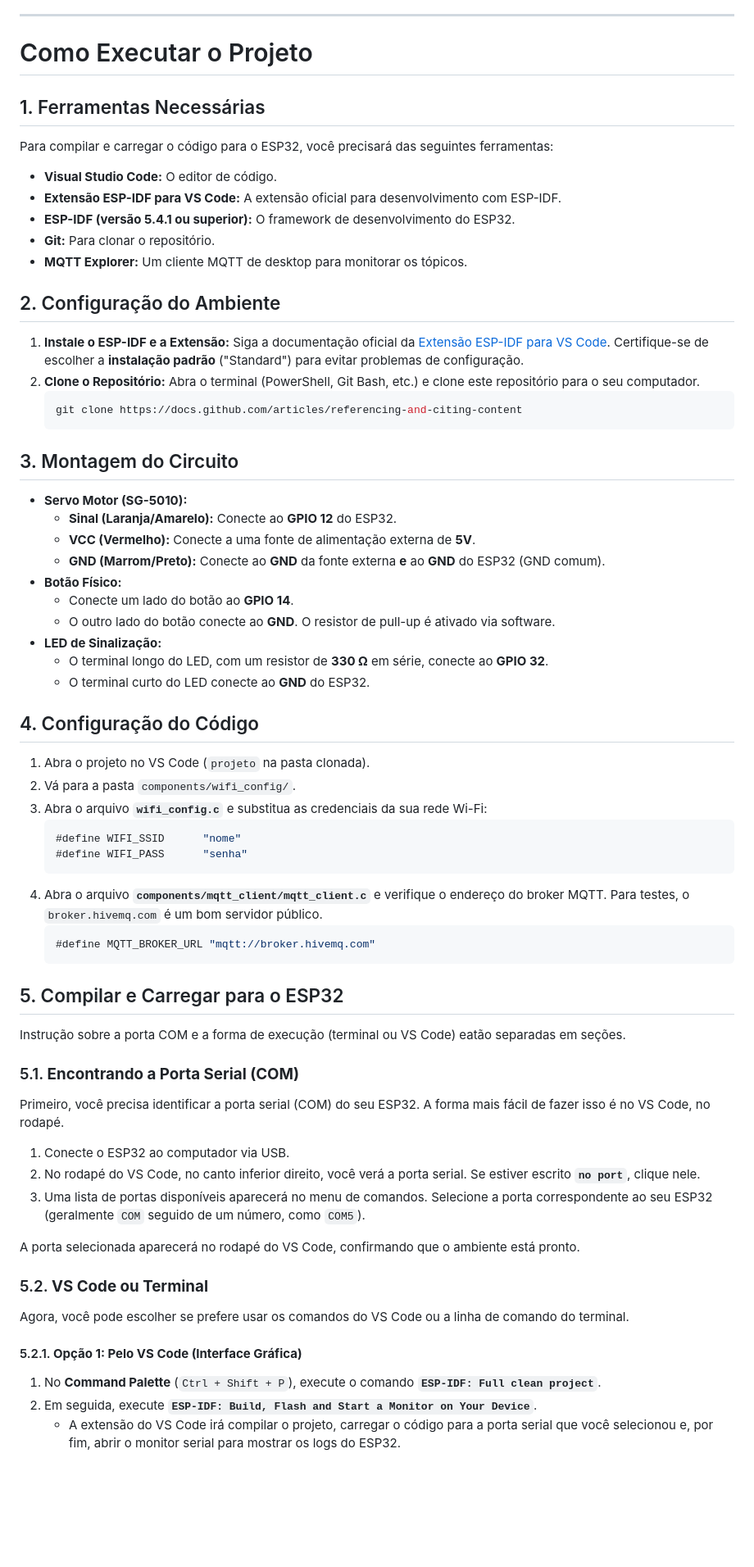
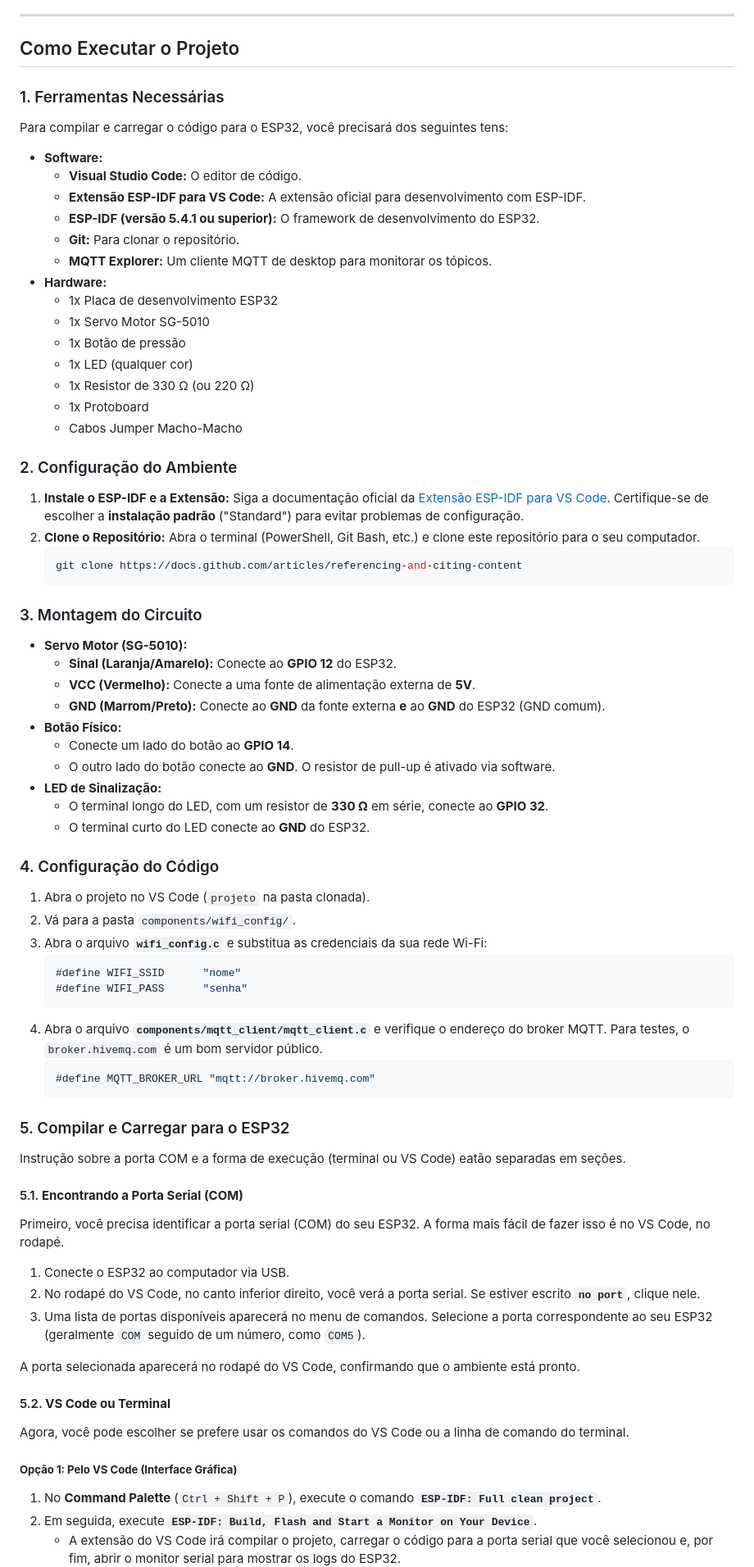
Before and after one commit to douglasbispo/pet-feeder, a Markdown page: README.md, the part around the change printed below. Shown: that part at 82% size. Drawn GitHub-style; blank space fills up the shorter version.

````diff
--- a/README.md
+++ b/README.md
@@ -20,19 +20,28 @@ O código foi organizado em módulos, facilitando a manutenção e a adição de
 
 -----
 
-# Como Executar o Projeto
+## Como Executar o Projeto
 
-## 1\. Ferramentas Necessárias
+### 1\. Ferramentas Necessárias
 
-Para compilar e carregar o código para o ESP32, você precisará das seguintes ferramentas:
+Para compilar e carregar o código para o ESP32, você precisará dos seguintes tens:
 
-  - **Visual Studio Code:** O editor de código.
-  - **Extensão ESP-IDF para VS Code:** A extensão oficial para desenvolvimento com ESP-IDF.
-  - **ESP-IDF (versão 5.4.1 ou superior):** O framework de desenvolvimento do ESP32.
-  - **Git:** Para clonar o repositório.
-  - **MQTT Explorer:** Um cliente MQTT de desktop para monitorar os tópicos.
+  - **Software:**
+    - **Visual Studio Code:** O editor de código.
+    - **Extensão ESP-IDF para VS Code:** A extensão oficial para desenvolvimento com ESP-IDF.
+    - **ESP-IDF (versão 5.4.1 ou superior):** O framework de desenvolvimento do ESP32.
+    - **Git:** Para clonar o repositório.
+    - **MQTT Explorer:** Um cliente MQTT de desktop para monitorar os tópicos.
+  - **Hardware:**
+    - 1x Placa de desenvolvimento ESP32
+    - 1x Servo Motor SG-5010
+    - 1x Botão de pressão
+    - 1x LED (qualquer cor)
+    - 1x Resistor de 330 Ω (ou 220 Ω)
+    - 1x Protoboard
+    - Cabos Jumper Macho-Macho
 
-## 2\. Configuração do Ambiente
+### 2\. Configuração do Ambiente
 
 1.  **Instale o ESP-IDF e a Extensão:** Siga a documentação oficial da [Extensão ESP-IDF para VS Code](https://www.google.com/search?q=https://github.com/espressif/vscode-esp-idf-extension%23installation). Certifique-se de escolher a **instalação padrão** ("Standard") para evitar problemas de configuração.
 2.  **Clone o Repositório:** Abra o terminal (PowerShell, Git Bash, etc.) e clone este repositório para o seu computador.
@@ -40,7 +49,7 @@ Para compilar e carregar o código para o ESP32, você precisará das seguintes
     git clone https://docs.github.com/articles/referencing-and-citing-content
     ```
 
-## 3\. Montagem do Circuito
+### 3\. Montagem do Circuito
 
   - **Servo Motor (SG-5010):**
       - **Sinal (Laranja/Amarelo):** Conecte ao **GPIO 12** do ESP32.
@@ -53,7 +62,7 @@ Para compilar e carregar o código para o ESP32, você precisará das seguintes
       - O terminal longo do LED, com um resistor de **330 Ω** em série, conecte ao **GPIO 32**.
       - O terminal curto do LED conecte ao **GND** do ESP32.
 
-## 4\. Configuração do Código
+### 4\. Configuração do Código
 
 1.  Abra o projeto no VS Code (`projeto` na pasta clonada).
 2.  Vá para a pasta `components/wifi_config/`.
@@ -67,11 +76,11 @@ Para compilar e carregar o código para o ESP32, você precisará das seguintes
     #define MQTT_BROKER_URL "mqtt://broker.hivemq.com"
     ```
 
-## 5\. Compilar e Carregar para o ESP32
+### 5\. Compilar e Carregar para o ESP32
 
 Instrução sobre a porta COM e a forma de execução (terminal ou VS Code) eatão separadas em seções.
 
-### 5.1\. **Encontrando a Porta Serial (COM)**
+#### 5.1\. **Encontrando a Porta Serial (COM)**
 
 Primeiro, você precisa identificar a porta serial (COM) do seu ESP32. A forma mais fácil de fazer isso é no VS Code, no rodapé.
 
@@ -81,11 +90,11 @@ Primeiro, você precisa identificar a porta serial (COM) do seu ESP32. A forma m
 
 A porta selecionada aparecerá no rodapé do VS Code, confirmando que o ambiente está pronto.
 
-### 5.2\. **VS Code ou Terminal**
+#### 5.2\. **VS Code ou Terminal**
 
 Agora, você pode escolher se prefere usar os comandos do VS Code ou a linha de comando do terminal.
 
-#### 5.2.1\. **Opção 1: Pelo VS Code (Interface Gráfica)**
+##### **Opção 1: Pelo VS Code (Interface Gráfica)**
 
 1.  No **Command Palette** (`Ctrl + Shift + P`), execute o comando **`ESP-IDF: Full clean project`**.
 2.  Em seguida, execute **`ESP-IDF: Build, Flash and Start a Monitor on Your Device`**.
````
Also changed, not shown: other parts of README.md (+1 -1 lines).
